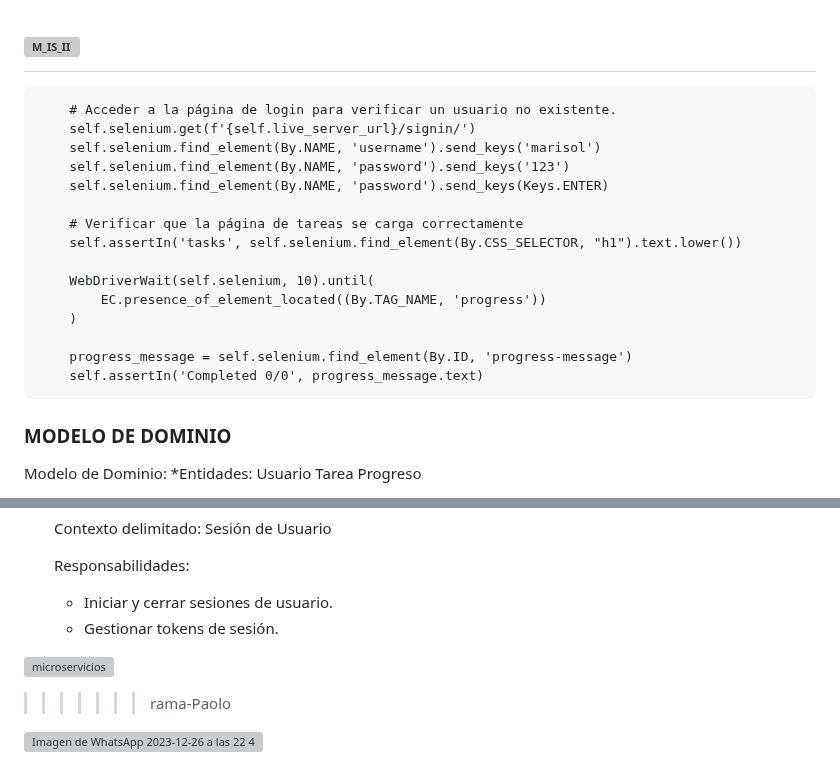
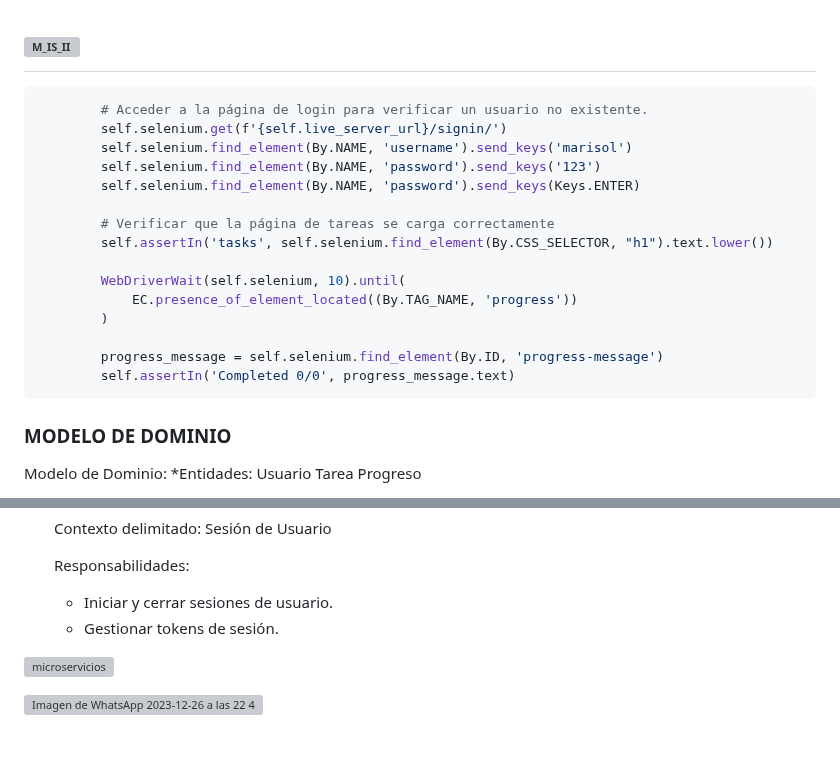
Before and after one commit to fazt/django-notes, a Markdown page: README.md, 2 parts joined by grey strips. GitHub-like rendering; blank space fills up the shorter version; grey boxes are pictures that could not be loaded.

````diff
--- a/README.md
+++ b/README.md
@@ -430,6 +430,7 @@ El modelo de dominio se centra en el dominio de "Task", del cual se extienden ot
 
 ![M_IS_II](https://github.com/SergioMenaQuispe/django-notes-ISII/assets/104223268/f2bdad6a-38ca-44b9-88b3-3acae5c2c3fe)
 =======
+```python
         # Acceder a la página de login para verificar un usuario no existente.
         self.selenium.get(f'{self.live_server_url}/signin/')
         self.selenium.find_element(By.NAME, 'username').send_keys('marisol')
@@ -445,7 +446,7 @@ El modelo de dominio se centra en el dominio de "Task", del cual se extienden ot
 
         progress_message = self.selenium.find_element(By.ID, 'progress-message')
         self.assertIn('Completed 0/0', progress_message.text)
-
+```
 ### MODELO DE DOMINIO
 
 Modelo de Dominio:
@@ -535,6 +536,4 @@ Un Usuario puede tener un Progreso asociado.
 ![microservicios](https://github.com/SergioMenaQuispe/django-notes-ISII/assets/104223268/b6d63c89-fb03-4710-bf24-0f066c8503e1)
 
 
->>>>>>> rama-Paolo
-
 ![Imagen de WhatsApp 2023-12-26 a las 22 47 02_491b815f](https://github.com/SergioMenaQuispe/django-notes-ISII/blob/develop/images/Imagen%20de%20WhatsApp%202023-12-26%20a%20las%2022.47.02_cad53d01.jpg)
````
